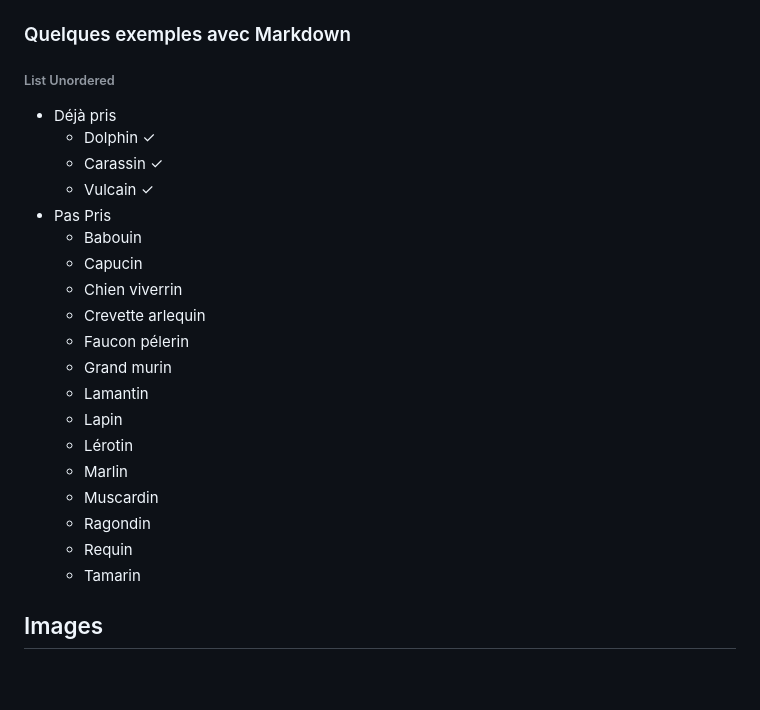
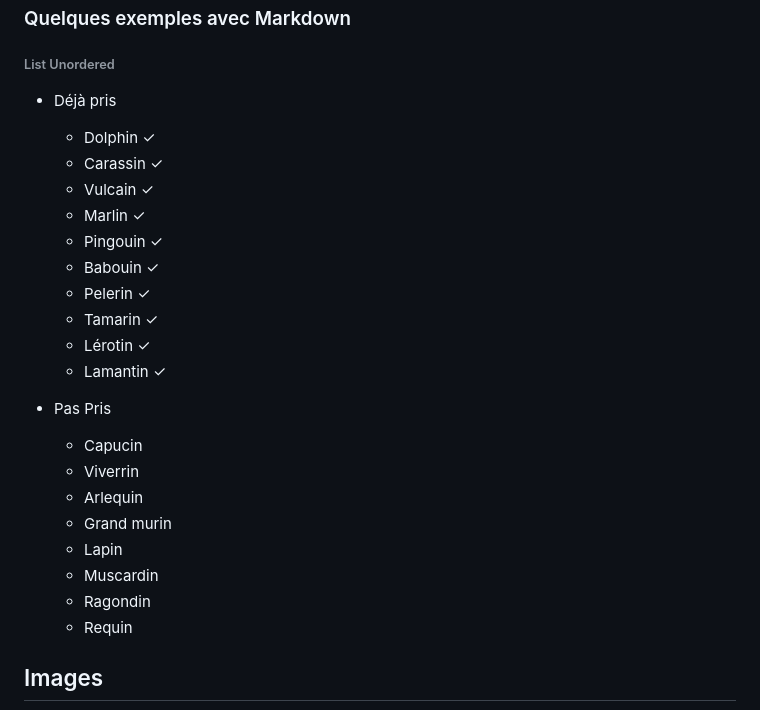
Before and after one commit to ProjetsMerlin/Dolphin, a Markdown page: README.md, the part around the change. GitHub-like rendering; blank space fills up the shorter version.

```diff
--- a/README.md
+++ b/README.md
@@ -59,22 +59,23 @@ command git :
     * Dolphin ✓
     * Carassin ✓
     * Vulcain ✓
+    * Marlin ✓
+    * Pingouin ✓
+    * Babouin ✓
+    * Pelerin ✓
+    * Tamarin ✓
+    * Lérotin ✓
+    * Lamantin ✓
+
 * Pas Pris
-    * Babouin
     * Capucin
-    * Chien viverrin
-    * Crevette arlequin
-    * Faucon pélerin
+    * Viverrin
+    * Arlequin
     * Grand murin
-    * Lamantin
     * Lapin
-    * Lérotin
-    * Marlin
     * Muscardin
     * Ragondin
     * Requin
-    * Tamarin
-
 
 ## Images
 ![Dolphin](image/dolphin.jpg "Ceci est une image de Dauphin.")
```
